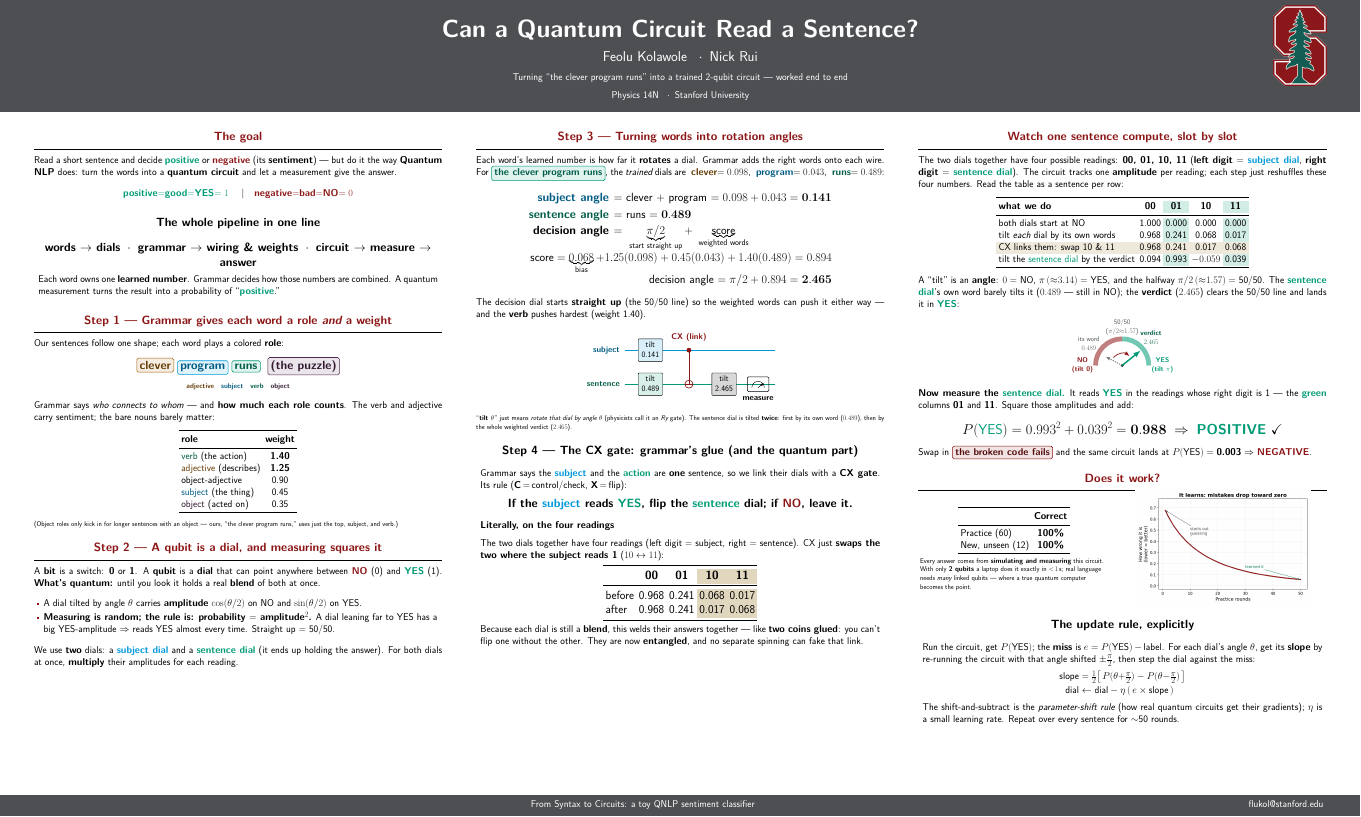
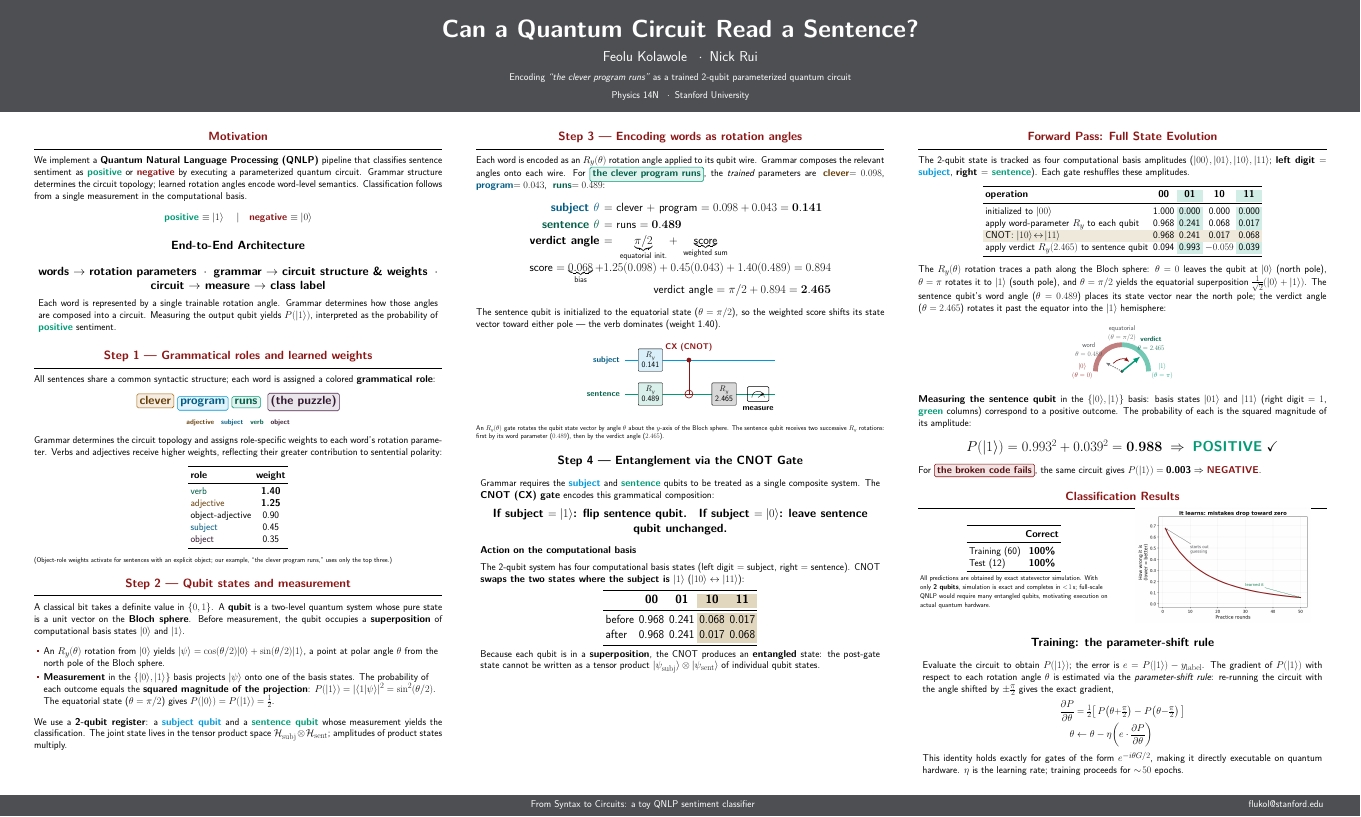
Before and after one commit to nick-rui/qnlp, a LaTeX poster (poster/main.tex): the whole page. The pictures show the PDF file poster/main.pdf that the author committed with the source.

Commit message:
update poster

```diff
--- a/poster/main.tex
+++ b/poster/main.tex
@@ -45,7 +45,7 @@
 
 \title{Can a Quantum Circuit Read a Sentence?}
 \author{Feolu Kolawole \enspace$\cdot$\enspace Nick Rui \\[0.3ex]
-  {\normalsize Turning ``the clever program runs'' into a trained 2-qubit circuit --- worked end to end}}
+  {\normalsize Encoding \textit{``the clever program runs''} as a trained 2-qubit parameterized quantum circuit}}
 \institute[shortinst]{Physics 14N \enspace$\cdot$\enspace Stanford University}
 \footercontent{\hfill From Syntax to Circuits: a toy QNLP sentiment classifier \hfill
   \href{mailto:flukol@stanford.edu}{flukol@stanford.edu}}
@@ -69,30 +69,37 @@
 % =====================================================================
 \begin{column}{\colwidth}
 
-  \begin{block}{The goal}
-    Read a short sentence and decide \textbf{\color{poscol}positive} or
-    \textbf{\color{negcol}negative} (its \textbf{sentiment}) --- but do it the way
-    \textbf{Quantum NLP} does: turn the words into a \textbf{quantum circuit} and let a
-    measurement give the answer.
+  \begin{block}{Motivation}
+    We implement a \textbf{Quantum Natural Language Processing (QNLP)} pipeline that
+    classifies sentence sentiment as \textbf{\color{poscol}positive} or
+    \textbf{\color{negcol}negative} by executing a parameterized quantum circuit.
+    Grammar structure determines the circuit topology; learned rotation angles encode
+    word-level semantics. Classification follows from a single measurement in the
+    computational basis. We train and evaluate on sentence pairs such as
+    \wordbox{poscol}{the clever program runs} vs.\
+    \wordbox{negcol}{the broken code fails}.
     \smallskip
     \begin{center}\normalsize
-      \textbf{\color{poscol}positive$=$good$=$YES$=1$} \quad$\mid$\quad
-      \textbf{\color{negcol}negative$=$bad$=$NO$=0$}
+      \textbf{\color{poscol}positive} $\equiv |1\rangle$ \quad$\mid$\quad
+      \textbf{\color{negcol}negative} $\equiv |0\rangle$
     \end{center}
   \end{block}
 
-  \begin{alertblock}{The whole pipeline in one line}
+  \begin{alertblock}{End-to-End Architecture}
     \begin{center}\large
-      \textbf{words $\to$ dials} \;$\cdot$\; \textbf{grammar $\to$ wiring \& weights}
-      \;$\cdot$\; \textbf{circuit $\to$ measure $\to$ answer}
+      \textbf{words $\to$ rotation parameters} \;$\cdot$\;
+      \textbf{grammar $\to$ circuit structure \& weights}
+      \;$\cdot$\; \textbf{circuit $\to$ measure $\to$ class label}
     \end{center}
-    Each word owns one \textbf{learned number}. Grammar decides how those numbers are
-    combined. A quantum measurement turns the result into a probability of
-    ``\textbf{\color{poscol}positive}.''
+    Each word is represented by a single trainable rotation angle.
+    Grammar determines how those angles are composed into a circuit.
+    Measuring the output qubit yields $P(|1\rangle)$, interpreted as the
+    probability of \textbf{\color{poscol}positive} sentiment.
   \end{alertblock}
 
-  \begin{block}{Step 1 --- Grammar gives each word a role \emph{and} a weight}
-    Our sentences follow one shape; each word plays a colored \textbf{role}:
+  \begin{block}{Step 1 --- Grammatical roles and learned weights}
+    All sentences share a common syntactic structure; each word is assigned
+    a colored \textbf{grammatical role}:
     \begin{center}\large
       \wordbox{adjcol}{clever}\;\wordbox{nouncol}{program}\;\wordbox{verbcol}{runs}
       \;\wordbox{objcol}{(the puzzle)}
@@ -104,42 +111,48 @@
       {\color{objcol!60!black}\textbf{object}}
     \end{center}
 
-    Grammar says \emph{who connects to whom} --- and \textbf{how much each role counts}.
-    The verb and adjective carry sentiment; the bare nouns barely matter:
+    Grammar determines the circuit topology and assigns role-specific
+    weights to each word's rotation parameter. Verbs and adjectives receive
+    higher weights, reflecting their greater contribution to sentential polarity:
 
     \begin{center}
       \begin{tabular}{lc}
         \toprule
         \textbf{role} & \textbf{weight} \\
         \midrule
-        {\color{verbcol!60!black}verb} (the action)        & \textbf{1.40} \\
-        {\color{adjcol!60!black}adjective} (describes)      & \textbf{1.25} \\
-        object-adjective                                    & 0.90 \\
-        {\color{nouncol!60!black}subject} (the thing)       & 0.45 \\
-        {\color{objcol!60!black}object} (acted on)          & 0.35 \\
+        {\color{verbcol!60!black}verb}        & \textbf{1.40} \\
+        {\color{adjcol!60!black}adjective}    & \textbf{1.25} \\
+        object-adjective                      & 0.90 \\
+        {\color{nouncol!60!black}subject}     & 0.45 \\
+        {\color{objcol!60!black}object}       & 0.35 \\
         \bottomrule
       \end{tabular}
     \end{center}
-    \footnotesize (Object roles only kick in for longer sentences with an object ---
-    ours, ``the clever program runs,'' uses just the top, subject, and verb.)
+    \footnotesize (Object-role weights activate for sentences with an explicit object;
+    our example, ``the clever program runs,'' uses only the top three.)
   \end{block}
 
-  \begin{block}{Step 2 --- A qubit is a dial, and measuring squares it}
-    A \textbf{bit} is a switch: \textbf{0} or \textbf{1}. A \textbf{qubit} is a
-    \textbf{dial} that can point anywhere between \textbf{\color{negcol}NO} (0) and
-    \textbf{\color{poscol}YES} (1). \textbf{What's quantum:} until you look it holds a
-    real \textbf{blend} of both at once.
+  \begin{block}{Step 2 --- Qubit states and measurement}
+    A classical bit takes a definite value in $\{0,1\}$. A \textbf{qubit} is a
+    two-level quantum system whose pure state is a unit vector on the
+    \textbf{Bloch sphere}. Before measurement, the qubit occupies a
+    \textbf{superposition} of computational basis states $|0\rangle$ and $|1\rangle$.
 
     \begin{itemize}
-      \item A dial tilted by angle $\theta$ carries \textbf{amplitude}
-            $\cos(\theta/2)$ on NO and $\sin(\theta/2)$ on YES.
-      \item \textbf{Measuring is random; the rule is: probability $=$ amplitude$^2$.}
-            A dial leaning far to YES has a big YES-amplitude $\Rightarrow$ reads YES
-            almost every time. Straight up $=$ 50/50.
+      \item An $R_y(\theta)$ rotation from $|0\rangle$ yields
+            $|\psi\rangle = \cos(\theta/2)|0\rangle + \sin(\theta/2)|1\rangle$,
+            a point at polar angle $\theta$ from the north pole of the Bloch sphere.
+      \item \textbf{Measurement} in the $\{|0\rangle,|1\rangle\}$ basis projects
+            $|\psi\rangle$ onto one of the basis states. The probability of each
+            outcome equals the \textbf{squared magnitude of the projection}:
+            $P(|1\rangle)=|\langle 1|\psi\rangle|^2=\sin^2(\theta/2)$.
+            The equatorial state ($\theta=\pi/2$) gives $P(|0\rangle)=P(|1\rangle)=\tfrac{1}{2}$.
     \end{itemize}
-    We use \textbf{two} dials: a \textbf{\color{nouncol}subject dial} and a
-    \textbf{\color{verbcol}sentence dial} (it ends up holding the answer). For both
-    dials at once, \textbf{multiply} their amplitudes for each reading.
+    We use a \textbf{2-qubit register}: a \textbf{\color{nouncol}subject qubit} and a
+    \textbf{\color{verbcol}sentence qubit} whose measurement yields the classification.
+    The joint state lives in the tensor product space
+    $\mathcal{H}_{\mathrm{subj}} \otimes \mathcal{H}_{\mathrm{sent}}$;
+    amplitudes of product states multiply.
   \end{block}
 
 \end{column}
@@ -151,10 +164,10 @@
 % =====================================================================
 \begin{column}{\colwidth}
 
-  \begin{block}{Step 3 --- Turning words into rotation angles}
-    Each word's learned number is how far it \textbf{rotates} a dial. Grammar adds the
-    right words onto each wire. For \wordbox{poscol}{the clever program runs}, the
-    \emph{trained} dials are
+  \begin{block}{Step 3 --- Encoding words as rotation angles}
+    Each word is encoded as an $R_y(\theta)$ rotation angle applied to its qubit wire.
+    Grammar composes the relevant angles onto each wire.
+    For \wordbox{poscol}{the clever program runs}, the \emph{trained} parameters are
     \;{\color{adjcol!60!black}\textbf{clever}}$=0.098$,\;
     {\color{nouncol!60!black}\textbf{program}}$=0.043$,\;
     {\color{verbcol!60!black}\textbf{runs}}$=0.489$:
@@ -162,16 +175,17 @@
     \medskip
     \begin{center}\large
     \begin{tabular}{r l}
-      {\color{nouncol!60!black}\textbf{subject angle}}  & $=$ clever $+$ program $= 0.098+0.043 = \mathbf{0.141}$\\[4pt]
-      {\color{verbcol!60!black}\textbf{sentence angle}} & $=$ runs $= \mathbf{0.489}$\\[4pt]
-      \textbf{decision angle} & $=\ \underbrace{\pi/2}_{\text{start straight up}}+\ \underbrace{\text{score}}_{\text{weighted words}}$\\[10pt]
+      {\color{nouncol!60!black}\textbf{subject $\theta$}}  & $=$ clever $+$ program $= 0.098+0.043 = \mathbf{0.141}$\\[4pt]
+      {\color{verbcol!60!black}\textbf{sentence $\theta$}} & $=$ runs $= \mathbf{0.489}$\\[4pt]
+      \textbf{verdict angle} & $=\ \underbrace{\pi/2}_{\text{equatorial init.}}+\ \underbrace{\text{score}}_{\text{weighted sum}}$\\[10pt]
       \multicolumn{2}{r}{$\text{score}=\underbrace{0.068}_{\text{bias}}+1.25(0.098)+0.45(0.043)+1.40(0.489)=0.894$}\\[6pt]
-      \multicolumn{2}{r}{decision angle $=\pi/2+0.894=\mathbf{2.465}$}
+      \multicolumn{2}{r}{verdict angle $=\pi/2+0.894=\mathbf{2.465}$}
     \end{tabular}
     \end{center}
     \smallskip
-    The decision dial starts \textbf{straight up} (the 50/50 line) so the weighted words
-    can push it either way --- and the \textbf{verb} pushes hardest (weight 1.40).
+    The sentence qubit is initialized to the equatorial state ($\theta=\pi/2$),
+    so the weighted score shifts its state vector toward either pole --- the verb
+    dominates (weight 1.40).
 
     \medskip
     \begin{center}
@@ -182,39 +196,39 @@
       \draw[wire, verbcol] (3,-1.6) -- (16.2,-1.6);
       \node[nouncol!60!black, font=\small\bfseries, anchor=east] at (2.8,1.4) {subject};
       \node[verbcol!60!black, font=\small\bfseries, anchor=east] at (2.8,-1.6) {sentence};
-      \node[gate, fill=nouncol!15] at (5.2,1.4)  {tilt\\0.141};
-      \node[gate, fill=verbcol!15] at (5.2,-1.6) {tilt\\0.489};
+      \node[gate, fill=nouncol!15] at (5.2,1.4)  {$R_y$\\0.141};
+      \node[gate, fill=verbcol!15] at (5.2,-1.6) {$R_y$\\0.489};
       \fill[cardinalred] (8.6,1.4) circle (6pt);
       \draw[cardinalred, line width=1.6pt] (8.6,1.4) -- (8.6,-1.6);
       \draw[cardinalred, line width=1.6pt] (8.6,-1.6) circle (10pt);
       \draw[cardinalred, line width=1.6pt] (8.28,-1.6) -- (8.92,-1.6);
-      \node[cardinalred, font=\small\bfseries, align=center] at (8.6,2.5) {CX (link)};
-      \node[gate, fill=coolgray!22] at (11.7,-1.6) {tilt\\2.465};
+      \node[cardinalred, font=\small\bfseries, align=center] at (8.6,2.5) {CX (CNOT)};
+      \node[gate, fill=coolgray!22] at (11.7,-1.6) {$R_y$\\2.465};
       \node[draw, line width=1.3pt, rounded corners=3pt, minimum width=1.9cm, minimum height=1.3cm] (meter) at (14.7,-1.6) {};
       \draw[line width=1pt] ([xshift=-0.55cm,yshift=-0.3cm]meter.center) arc (180:0:0.55);
       \draw[-{Latex[length=3mm]}, line width=1.1pt] ([yshift=-0.3cm]meter.center) -- ++(38:0.65);
       \node[font=\small\bfseries, below=1mm of meter] {measure};
     \end{tikzpicture}
     \end{center}
-    \footnotesize ``\textbf{tilt $\theta$}'' just means \emph{rotate that dial by angle
-    $\theta$} (physicists call it an \emph{Ry} gate). The sentence dial is tilted
-    \textbf{twice}: first by its own word ($0.489$), then by the whole weighted verdict
-    ($2.465$).
+    \footnotesize An $R_y(\theta)$ gate rotates the qubit state vector by angle $\theta$
+    about the $y$-axis of the Bloch sphere. The sentence qubit receives two successive
+    $R_y$ rotations: first by its word parameter ($0.489$), then by the verdict angle ($2.465$).
   \end{block}
 
-  \begin{alertblock}{Step 4 --- The CX gate: grammar's glue (and the quantum part)}
-    Grammar says the \textbf{\color{nouncol}subject} and the \textbf{\color{verbcol}action}
-    are \textbf{one} sentence, so we link their dials with a \textbf{CX gate}. Its rule
-    (\textbf{C}\,=\,control/check, \textbf{X}\,=\,flip):
+  \begin{alertblock}{Step 4 --- Entanglement via the CNOT Gate}
+    Grammar requires the \textbf{\color{nouncol}subject} and
+    \textbf{\color{verbcol}sentence} qubits to be treated as a single composite system.
+    The \textbf{CNOT (CX) gate} encodes this grammatical composition:
+
     \begin{center}\large
-      \textbf{If the \color{nouncol}subject\color{black}\ reads
-      \color{poscol}YES\color{black}, flip the \color{verbcol}sentence\color{black}\ dial;
-      if \color{negcol}NO\color{black}, leave it.}
+      \textbf{If subject $=|1\rangle$: flip sentence qubit.\quad
+      If subject $=|0\rangle$: leave sentence qubit unchanged.}
     \end{center}
 
-    \heading{Literally, on the four readings}
-    The two dials together have four readings (left digit $=$ subject, right $=$ sentence).
-    CX just \textbf{swaps the two where the subject reads 1} ($10\leftrightarrow11$):
+    \heading{Action on the computational basis}
+    The 2-qubit system has four computational basis states (left digit $=$ subject,
+    right $=$ sentence). CNOT \textbf{swaps the two states where the subject is $|1\rangle$}
+    ($|10\rangle\leftrightarrow|11\rangle$):
     \begin{center}\large
       \begin{tabular}{lcccc}
         \toprule
@@ -226,9 +240,10 @@
       \end{tabular}
     \end{center}
 
-    Because each dial is still a \textbf{blend}, this welds their answers together ---
-    like \textbf{two coins glued}: you can't flip one without the other. They are now
-    \textbf{entangled}, and no separate spinning can fake that link.
+    Because each qubit is in a \textbf{superposition}, the CNOT produces an
+    \textbf{entangled} state: the post-gate state cannot be written as a
+    tensor product $|\psi_{\mathrm{subj}}\rangle\otimes|\psi_{\mathrm{sent}}\rangle$
+    of individual qubit states.
   \end{alertblock}
 
 \end{column}
@@ -240,62 +255,65 @@
 % =====================================================================
 \begin{column}{\colwidth}
 
-  \begin{block}{Watch one sentence compute, slot by slot}
-    The two dials together have four possible readings: \textbf{00, 01, 10, 11}
-    (\textbf{left digit $=$ \color{nouncol}subject dial}, \textbf{right digit $=$
-    \color{verbcol}sentence dial}). The circuit tracks one \textbf{amplitude} per reading;
-    each step just reshuffles these four numbers. Read the table as a sentence per row:
+  \begin{block}{Forward Pass: Full State Evolution}
+    The 2-qubit state is tracked as four computational basis amplitudes
+    ($|00\rangle,|01\rangle,|10\rangle,|11\rangle$;
+    \textbf{left digit $=$ \color{nouncol}subject}, \textbf{right $=$
+    \color{verbcol}sentence}). Each gate reshuffles these amplitudes.
 
     \begin{center}\normalsize
       \begin{tabular}{lcccc}
         \toprule
-        \textbf{what we do} & \textbf{00} & \cellcolor{poscol!18}\textbf{01} & \textbf{10} & \cellcolor{poscol!18}\textbf{11}\\
+        \textbf{operation} & \textbf{00} & \cellcolor{poscol!18}\textbf{01} & \textbf{10} & \cellcolor{poscol!18}\textbf{11}\\
         \midrule
-        both dials start at NO              & 1.000 & \cellcolor{poscol!18}0.000 & 0.000 & \cellcolor{poscol!18}0.000\\
-        tilt \emph{each} dial by its own words & 0.968 & \cellcolor{poscol!18}0.241 & 0.068 & \cellcolor{poscol!18}0.017\\
-        \rowcolor{hi!22} CX links them: swap 10 \& 11 & 0.968 & 0.241 & 0.017 & 0.068\\
-        tilt the \color{verbcol}sentence dial\color{black}\ by the verdict & 0.094 & \cellcolor{poscol!18}0.993 & $-0.059$ & \cellcolor{poscol!18}0.039\\
+        initialized to $|00\rangle$                  & 1.000 & \cellcolor{poscol!18}0.000 & 0.000 & \cellcolor{poscol!18}0.000\\
+        apply word-parameter $R_y$ to each qubit     & 0.968 & \cellcolor{poscol!18}0.241 & 0.068 & \cellcolor{poscol!18}0.017\\
+        \rowcolor{hi!22} CNOT: $|10\rangle\!\leftrightarrow\!|11\rangle$ & 0.968 & 0.241 & 0.017 & 0.068\\
+        apply verdict $R_y(2.465)$ to sentence qubit & 0.094 & \cellcolor{poscol!18}0.993 & $-0.059$ & \cellcolor{poscol!18}0.039\\
         \bottomrule
       \end{tabular}
     \end{center}
-    A ``tilt'' is an \textbf{angle}: $0=$ NO, $\pi\,({\approx}3.14)=$ YES, and the
-    halfway $\pi/2\,({\approx}1.57)=$ 50/50. The \textbf{\color{verbcol}sentence dial}'s
-    own word barely tilts it ($0.489$ --- still in NO); the \textbf{verdict} ($2.465$)
-    clears the 50/50 line and lands it in \textbf{\color{poscol}YES}:
+    The $R_y(\theta)$ rotation traces a path along the Bloch sphere: $\theta=0$ leaves
+    the qubit at $|0\rangle$ (north pole), $\theta=\pi$ rotates it to $|1\rangle$
+    (south pole), and $\theta=\pi/2$ yields the equatorial superposition
+    $\tfrac{1}{\sqrt{2}}(|0\rangle+|1\rangle)$. The sentence qubit's word angle
+    ($\theta=0.489$) places its state vector near the north pole; the verdict angle
+    ($\theta=2.465$) rotates it past the equator into the $|1\rangle$ hemisphere:
 
     \begin{center}
     \begin{tikzpicture}[font=\sffamily]
       \def\R{2.35}
-      % colored dial arc: red NO half (left, tilt 0..pi/2), green YES half (right, pi/2..pi)
+      % colored arc: |0> half (left), |1> half (right)
       \draw[line width=12pt, negcol!55] (180:\R) arc (180:90:\R);
       \draw[line width=12pt, poscol!55] (90:\R)  arc (90:0:\R);
-      \node[negcol, font=\footnotesize\bfseries, align=center] at (-3.5,0) {NO\\(tilt 0)};
-      \node[poscol, font=\footnotesize\bfseries, align=center] at (3.55,0)  {YES\\(tilt $\pi$)};
-      \node[coolgray, font=\footnotesize, align=center] at (0,3.35) {50/50\\($\pi/2{\approx}1.57$)};
+      \node[negcol, font=\footnotesize\bfseries, align=center] at (-3.5,0) {$|0\rangle$\\$(\theta=0)$};
+      \node[poscol, font=\footnotesize\bfseries, align=center] at (3.55,0)  {$|1\rangle$\\$(\theta=\pi)$};
+      \node[coolgray, font=\footnotesize, align=center] at (0,3.35) {equatorial\\$(\theta=\pi/2)$};
       \fill (0,0) circle (4pt);
-      % needle for the word's own tilt 0.489 (theta -> gauge angle 180-deg(theta) = 152)
+      % needle for the word's own rotation 0.489
       \draw[-{Latex[length=4mm]}, line width=2.4pt, coolgray!75, dashed] (0,0) -- (152:1.65);
-      \node[coolgray, font=\footnotesize, align=center] at (147:3.5) {its word\\$0.489$};
-      % needle for the verdict 2.465 (gauge angle 180-141 = 39)
+      \node[coolgray, font=\footnotesize, align=center] at (147:3.5) {word\\$\theta=0.489$};
+      % needle for the verdict 2.465
       \draw[-{Latex[length=6.5mm]}, line width=3.6pt, poscol] (0,0) -- (39:2.1);
-      \node[poscol!60!black, font=\footnotesize\bfseries, align=center] at (44:3.55) {verdict\\$2.465$};
-      % rotation arrow showing the big swing from NO side toward YES
+      \node[poscol!60!black, font=\footnotesize\bfseries, align=center] at (44:3.55) {verdict\\$\theta=2.465$};
+      % rotation arrow
       \draw[-{Latex[length=4.5mm]}, line width=1.8pt, cardinalred] (138:1.05) arc (138:52:1.05);
     \end{tikzpicture}
     \end{center}
 
-    \textbf{Now measure the \color{verbcol}sentence dial.} It reads \textbf{\color{poscol}YES}
-    in the readings whose right digit is 1 --- the {\color{poscol}\textbf{green}} columns
-    \textbf{01} and \textbf{11}. Square those amplitudes and add:
+    \textbf{Measuring the sentence qubit} in the $\{|0\rangle,|1\rangle\}$ basis:
+    basis states $|01\rangle$ and $|11\rangle$ (right digit $=1$,
+    {\color{poscol}\textbf{green}} columns) correspond to a positive outcome.
+    The probability of each is the squared magnitude of its amplitude:
     \begin{center}\Large
-      $P(\text{\color{poscol}YES}) = 0.993^2 + 0.039^2 = \mathbf{0.988}
+      $P(|1\rangle) = 0.993^2 + 0.039^2 = \mathbf{0.988}
        \;\Rightarrow\; \textbf{\color{poscol}POSITIVE}\ \checkmark$
     \end{center}
-    Swap in \wordbox{negcol}{the broken code fails} and the same circuit lands at
-    $P(\text{YES})=\textbf{0.003}\Rightarrow$\ \textbf{\color{negcol}NEGATIVE}.
+    The negative counterpart \wordbox{negcol}{the broken code fails} yields
+    $P(|1\rangle)=\textbf{0.003}\Rightarrow$\ \textbf{\color{negcol}NEGATIVE}.
   \end{block}
 
-  \begin{block}{Does it work?}
+  \begin{block}{Classification Results}
     \begin{columns}
       \begin{column}{0.46\colwidth}
         \begin{table}\centering
@@ -303,15 +321,15 @@
             \toprule
              & \textbf{Correct}\\
             \midrule
-            Practice (60) & \textbf{100\%}\\
-            New, unseen (12) & \textbf{100\%}\\
+            Training (60) & \textbf{100\%}\\
+            Test (12)     & \textbf{100\%}\\
             \bottomrule
           \end{tabular}
         \end{table}
-        \footnotesize Every answer comes from \textbf{simulating and measuring} this
-        circuit. With only \textbf{2 qubits} a laptop does it exactly in $<\!1$\,s; real
-        language needs \emph{many} linked qubits --- where a true quantum computer
-        becomes the point.
+        \footnotesize All predictions are obtained by exact statevector simulation.
+        With only \textbf{2 qubits}, simulation is exact and completes in $<\!1$\,s;
+        full-scale QNLP would require many entangled qubits, motivating
+        execution on actual quantum hardware.
       \end{column}
       \begin{column}{0.5\colwidth}
         \centering\includegraphics[width=0.86\linewidth]{assets/loss_curve.png}
@@ -319,17 +337,22 @@
     \end{columns}
   \end{block}
 
-  \begin{alertblock}{The update rule, explicitly}
-    Run the circuit, get $P(\text{YES})$; the \textbf{miss} is $e=P(\text{YES})-\text{label}$.
-    For each dial's angle $\theta$, get its \textbf{slope} by re-running the circuit with
-    that angle shifted $\pm\tfrac{\pi}{2}$, then step the dial against the miss:
+  \begin{alertblock}{Training: the parameter-shift rule}
+    Evaluate the circuit to obtain $P(|1\rangle)$; the error is
+    $e = P(|1\rangle) - y_{\mathrm{label}}$.
+    The gradient of $P(|1\rangle)$ with respect to each rotation angle $\theta$
+    is estimated via the \emph{parameter-shift rule}: re-running the circuit
+    with the angle shifted by $\pm\tfrac{\pi}{2}$ gives the exact gradient,
     \begin{align*}
-      \text{slope} &= \tfrac12\!\left[\,P(\theta{+}\tfrac{\pi}{2}) - P(\theta{-}\tfrac{\pi}{2})\,\right]\\[2pt]
-      \text{dial}  &\leftarrow \text{dial} - \eta\,(\,e \times \text{slope}\,)
+      \frac{\partial P}{\partial\theta} &=
+        \tfrac{1}{2}\!\left[\,P\!\left(\theta{+}\tfrac{\pi}{2}\right)
+        - P\!\left(\theta{-}\tfrac{\pi}{2}\right)\,\right]\\[2pt]
+      \theta &\leftarrow \theta
+        - \eta\!\left(e\cdot\frac{\partial P}{\partial\theta}\right)
     \end{align*}
-    The shift-and-subtract is the \emph{parameter-shift rule} (how real quantum circuits
-    get their gradients); $\eta$ is a small learning rate. Repeat over every sentence for
-    $\sim$50 rounds.
+    This identity holds exactly for gates of the form $e^{-i\theta G/2}$,
+    making it directly executable on quantum hardware. $\eta$ is the learning
+    rate; training proceeds for $\sim\!50$ epochs.
   \end{alertblock}
 
 \end{column}
```
Also changed, not shown: poster/main.pdf, 1 other file.
